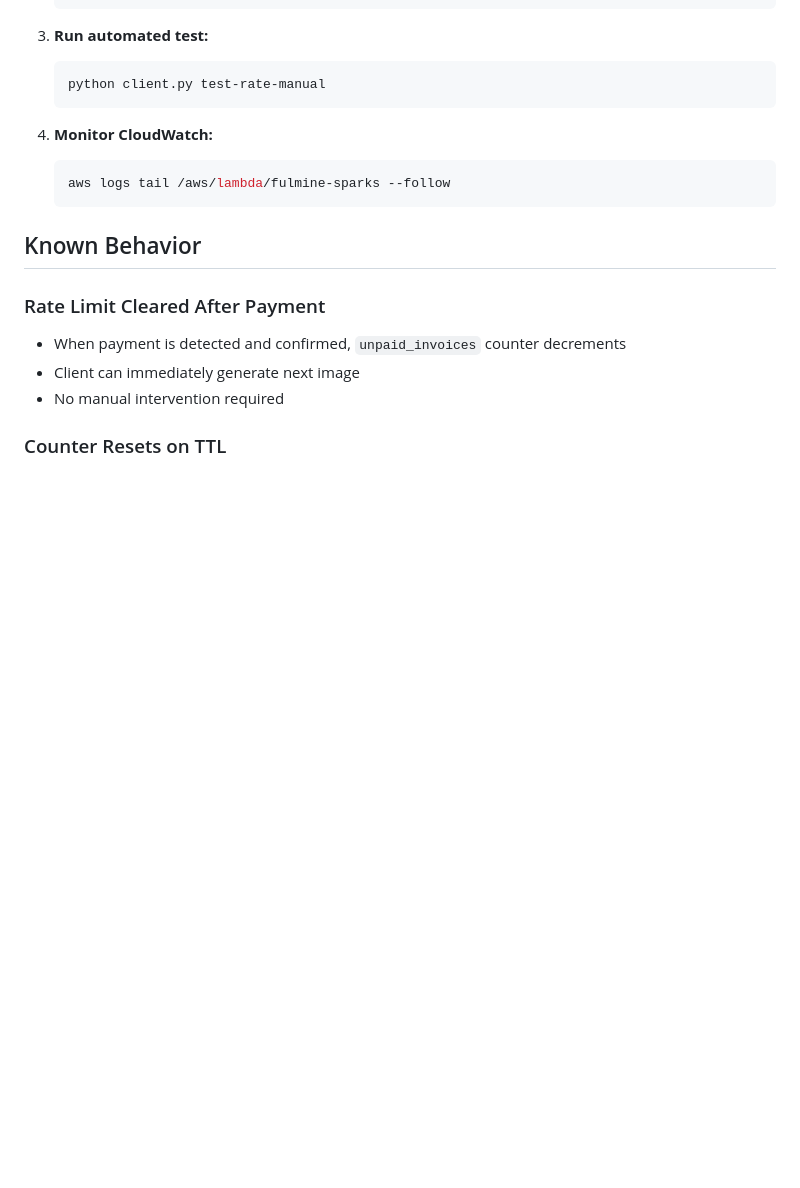
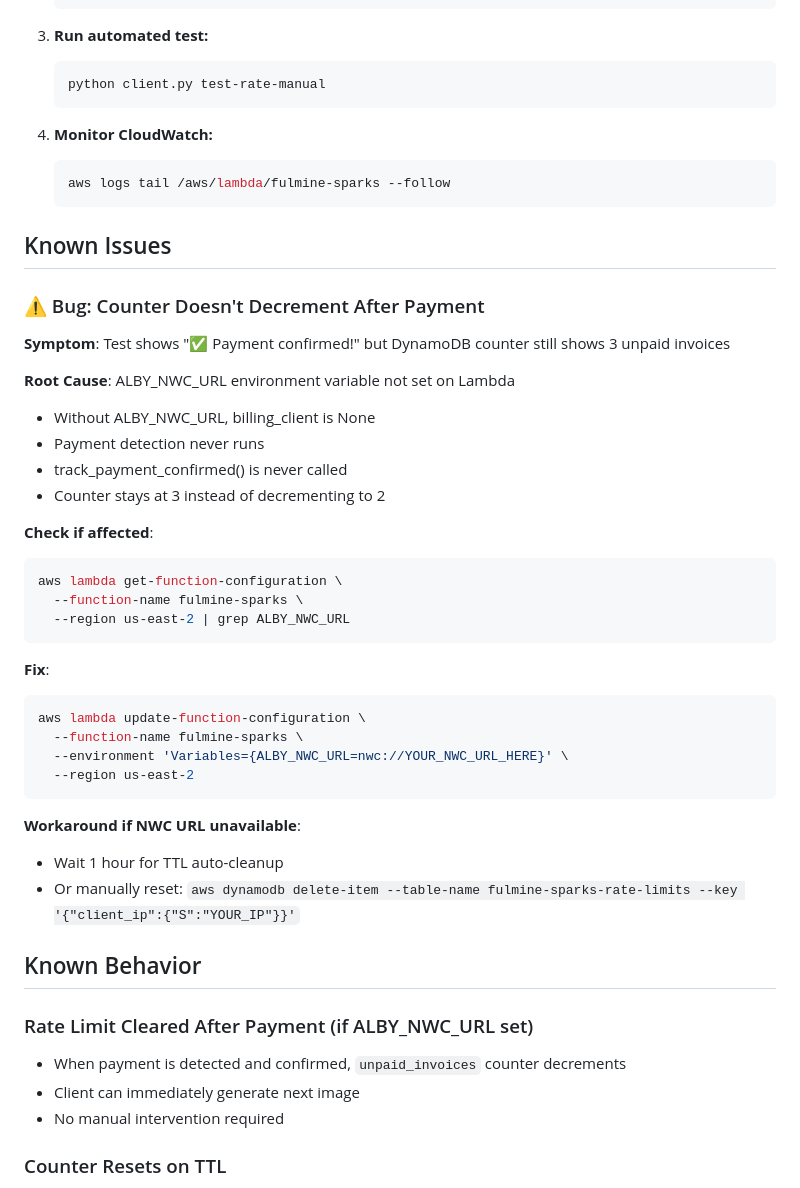
Before and after one commit to Fulmine-Labs/Fulmine-Sparks, a Markdown page: FINAL_WORKING_VERSION.md, the part around the change. Drawn GitHub-style; blank space fills up the shorter version.

Commit message:
Document known bug: counter doesn't decrement without ALBY_NWC_URL
Known issue: When ALBY_NWC_URL env var is missing, payment confirmation
doesn't trigger counter decrement. Test shows success but counter stays at 3.

Root cause: billing_client is None without env var, so payment check skipped.
Fix: Set ALBY_NWC_URL in Lambda environment.
Workaround: Wait 1 hour for TTL cleanup or manually delete from DynamoDB.

Co-Authored-By: Claude Haiku 4.5 <noreply@anthropic.com>

````diff
--- a/FINAL_WORKING_VERSION.md
+++ b/FINAL_WORKING_VERSION.md
@@ -210,9 +210,39 @@ aws logs tail /aws/lambda/fulmine-sparks --follow
    aws logs tail /aws/lambda/fulmine-sparks --follow
    ```
 
+## Known Issues
+
+### ⚠️ Bug: Counter Doesn't Decrement After Payment
+**Symptom**: Test shows "✅ Payment confirmed!" but DynamoDB counter still shows 3 unpaid invoices
+
+**Root Cause**: ALBY_NWC_URL environment variable not set on Lambda
+- Without ALBY_NWC_URL, billing_client is None
+- Payment detection never runs
+- track_payment_confirmed() is never called
+- Counter stays at 3 instead of decrementing to 2
+
+**Check if affected**:
+```bash
+aws lambda get-function-configuration \
+  --function-name fulmine-sparks \
+  --region us-east-2 | grep ALBY_NWC_URL
+```
+
+**Fix**:
+```bash
+aws lambda update-function-configuration \
+  --function-name fulmine-sparks \
+  --environment 'Variables={ALBY_NWC_URL=nwc://YOUR_NWC_URL_HERE}' \
+  --region us-east-2
+```
+
+**Workaround if NWC URL unavailable**:
+- Wait 1 hour for TTL auto-cleanup
+- Or manually reset: `aws dynamodb delete-item --table-name fulmine-sparks-rate-limits --key '{"client_ip":{"S":"YOUR_IP"}}'`
+
 ## Known Behavior
 
-### Rate Limit Cleared After Payment
+### Rate Limit Cleared After Payment (if ALBY_NWC_URL set)
 - When payment is detected and confirmed, `unpaid_invoices` counter decrements
 - Client can immediately generate next image
 - No manual intervention required
````
